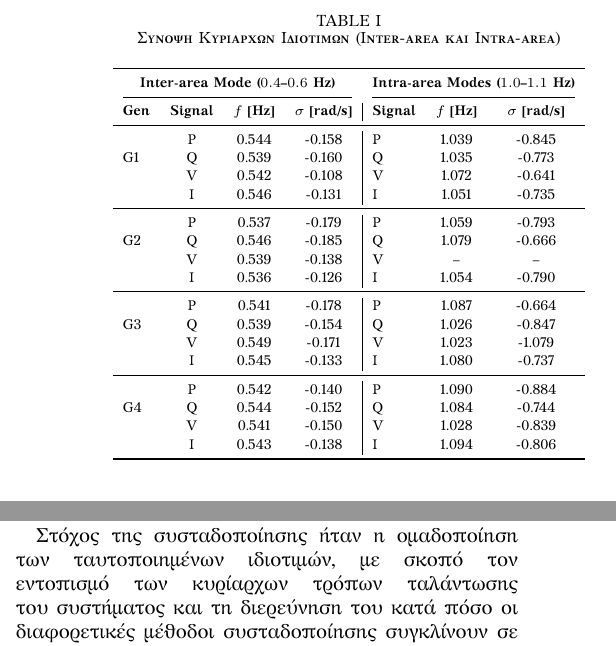
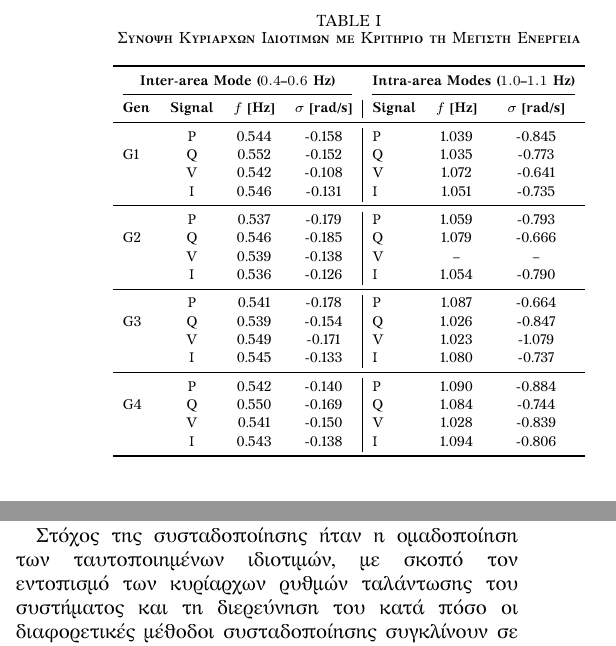
Before and after one commit to FeeDrago/Thesis, a LaTeX paper (PreliminaryInvestigation/preliminary_investigation.tex): two parts of the columns of page 6 of 9, joined at a grey line, cut so that both start at the same text. Compiled offline with XeLaTeX; a missing font is replaced by an installed copy or a similar font; a LaTeX package or settings file that is missing is left out.

Commit message:
refresh preliminary investigation figures and report

```diff
--- a/PreliminaryInvestigation/preliminary_investigation.tex
+++ b/PreliminaryInvestigation/preliminary_investigation.tex
@@ -214,7 +215,7 @@ E_i = \frac{1}{2}\omega_i^2 \alpha_i^2
 
 \begin{table}[h]
 \centering
-\caption{\textsc{Σύνοψη Κυρίαρχων Ιδιοτιμών (Inter-area και Intra-area)}}
+\caption{\textsc{Σύνοψη Κυρίαρχων Ιδιοτιμών με Κριτήριο τη Μέγιστη Ενέργεια}}
 \label{tab:summary_modes}
 \scriptsize
 \setlength{\tabcolsep}{5pt}
@@ -226,7 +227,7 @@ E_i = \frac{1}{2}\omega_i^2 \alpha_i^2
 \textbf{Gen} & \textbf{Signal} & \textbf{$f$ [Hz]} & \textbf{$\sigma$ [rad/s]} & \textbf{Signal} & \textbf{$f$ [Hz]} & \textbf{$\sigma$ [rad/s]} \\
 \midrule
    & P & 0.544 & -0.158 & P & 1.039 & -0.845 \\
-G1 & Q & 0.539 & -0.160 & Q & 1.035 & -0.773 \\
+G1 & Q & 0.552 & -0.152 & Q & 1.035 & -0.773 \\
    & V & 0.542 & -0.108 & V & 1.072 & -0.641 \\
    & I & 0.546 & -0.131 & I & 1.051 & -0.735 \\
 \midrule
@@ -241,7 +242,7 @@ G3 & Q & 0.539 & -0.154 & Q & 1.026 & -0.847 \\
    & I & 0.545 & -0.133 & I & 1.080 & -0.737 \\
 \midrule
    & P & 0.542 & -0.140 & P & 1.090 & -0.884 \\
-G4 & Q & 0.544 & -0.152 & Q & 1.084 & -0.744 \\
+G4 & Q & 0.550 & -0.169 & Q & 1.084 & -0.744 \\
    & V & 0.541 & -0.150 & V & 1.028 & -0.839 \\
    & I & 0.543 & -0.138 & I & 1.094 & -0.806 \\
 \bottomrule
@@ -335,7 +336,7 @@ $0.1596$, μέση απόσταση $0.1598$ και συνολικά $43$ αντ
 
 \subsection{Αποτελέσματα συσταδοποίησης}
 
-Στόχος της συσταδοποίησης ήταν η ομαδοποίηση των ταυτοποιημένων ιδιοτιμών, με σκοπό τον εντοπισμό των κυρίαρχων τρόπων ταλάντωσης του συστήματος και τη διερεύνηση του κατά πόσο οι διαφορετικές μέθοδοι συσταδοποίησης συγκλίνουν σε κοινές περιοχές συχνοτήτων και αποσβέσεων. Όπως περιγράφηκε προηγουμένως στην παράγραφο \ref{subsec:data_screening}, εφαρμόστηκε φιλτράρισμα των ιδιοτιμών, διατηρώντας μόνο εκείνες με συχνότητες εντός του διαστήματος $[0.1,\,2.0]$~Hz, προκειμένου να διασφαλιστεί ότι οι συστάδες που προκύπτουν αντιστοιχούν σε φυσικούς ρυθμούς ταλάντωσης του συστήματος.
+Στόχος της συσταδοποίησης ήταν η ομαδοποίηση των ταυτοποιημένων ιδιοτιμών, με σκοπό τον εντοπισμό των κυρίαρχων ρυθμών ταλάντωσης του συστήματος και τη διερεύνηση του κατά πόσο οι διαφορετικές μέθοδοι συσταδοποίησης συγκλίνουν σε κοινές περιοχές συχνοτήτων και αποσβέσεων. Όπως περιγράφηκε προηγουμένως στην παράγραφο \ref{subsec:data_screening}, εφαρμόστηκε φιλτράρισμα των ιδιοτιμών, διατηρώντας μόνο εκείνες με συχνότητες εντός του διαστήματος $[0.1,\,2.0]$~Hz, προκειμένου να διασφαλιστεί ότι οι συστάδες που προκύπτουν αντιστοιχούν σε φυσικούς ρυθμούς ταλάντωσης του συστήματος.
 
 Για τη διερεύνηση της δομής των δεδομένων εφαρμόστηκαν οι αλγόριθμοι συσταδοποίησης \textit{k-Means} και \textit{k-Medoids} για τιμές \(k = 1,2,\ldots,10\). Η επιλογή του βέλτιστου αριθμού συστάδων βασίστηκε σε δύο συμπληρωματικά κριτήρια: τη μέθοδο \textit{Elbow}, για τον εντοπισμό του σημείου καμπής της καμπύλης κόστους, και τη μέθοδο \textit{Silhouette}, για την αξιολόγηση της συνοχής και του διαχωρισμού των συστάδων. Για τον αυτόματο εντοπισμό του σημείου καμπής στο διάγραμμα \textit{Elbow} χρησιμοποιήθηκε η τεχνική \textit{Maximum Chord Distance}.
 
```
Also changed, not shown: PreliminaryInvestigation/clustering/kmeans/pdf/elbow_method.pdf, PreliminaryInvestigation/clustering/kmeans/pdf/kmeans_modal_map_k1.pdf, PreliminaryInvestigation/clustering/kmeans/pdf/kmeans_modal_map_k10.pdf, PreliminaryInvestigation/clustering/kmeans/pdf/kmeans_modal_map_k2.pdf, PreliminaryInvestigation/clustering/kmeans/pdf/kmeans_modal_map_k3.pdf, PreliminaryInvestigation/clustering/kmeans/pdf/kmeans_modal_map_k4.pdf, PreliminaryInvestigation/clustering/kmeans/pdf/kmeans_modal_map_k5.pdf, PreliminaryInvestigation/clustering/kmeans/pdf/kmeans_modal_map_k6.pdf, PreliminaryInvestigation/clustering/kmeans/pdf/kmeans_modal_map_k7.pdf, PreliminaryInvestigation/clustering/kmeans/pdf/kmeans_modal_map_k8.pdf, PreliminaryInvestigation/clustering/kmeans/pdf/kmeans_modal_map_k9.pdf, PreliminaryInvestigation/clustering/kmeans/pdf/kmeans_optimization_grid.pdf, PreliminaryInvestigation/clustering/kmedoids/pdf/kmedoids_elbow_method.pdf, PreliminaryInvestigation/clustering/kmedoids/pdf/kmedoids_modal_map_k1.pdf, 63 more files, 7 other files.
